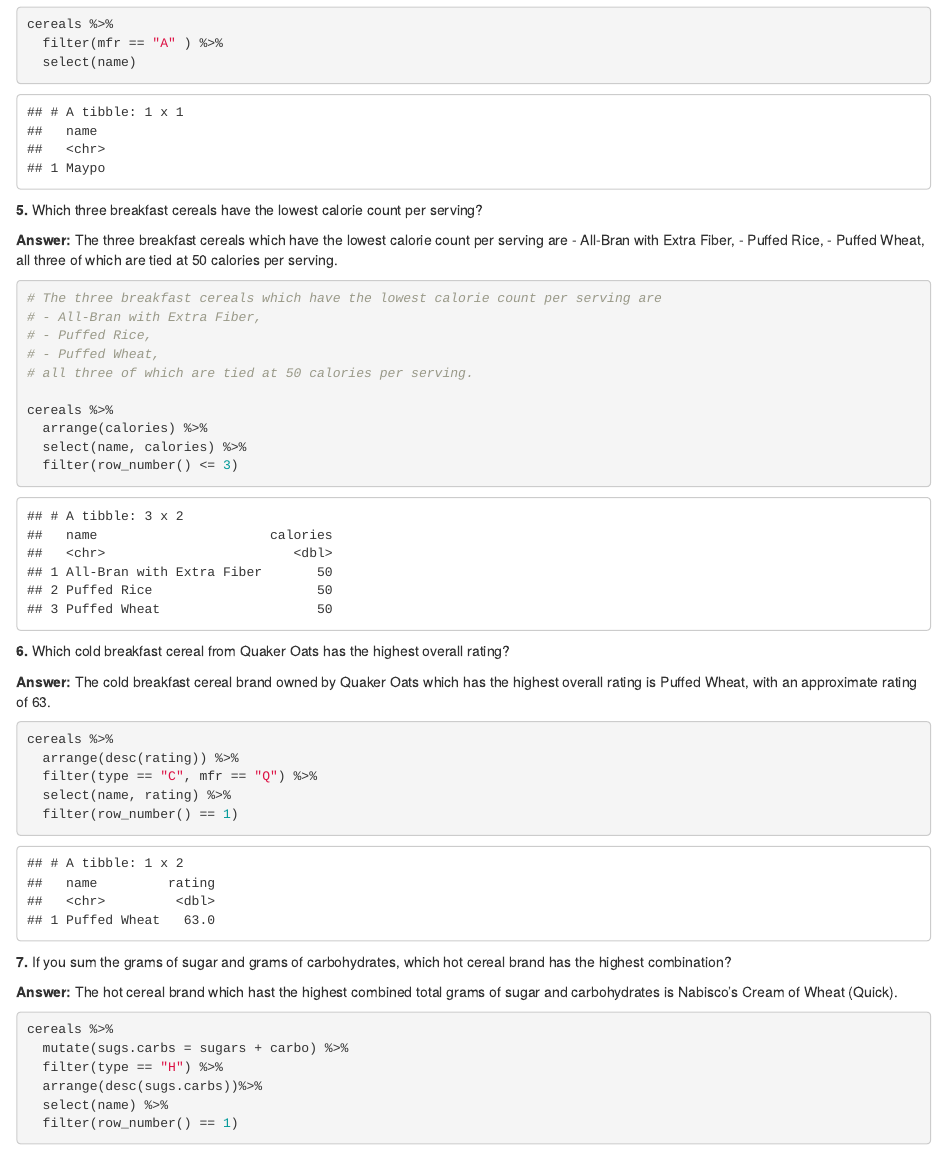
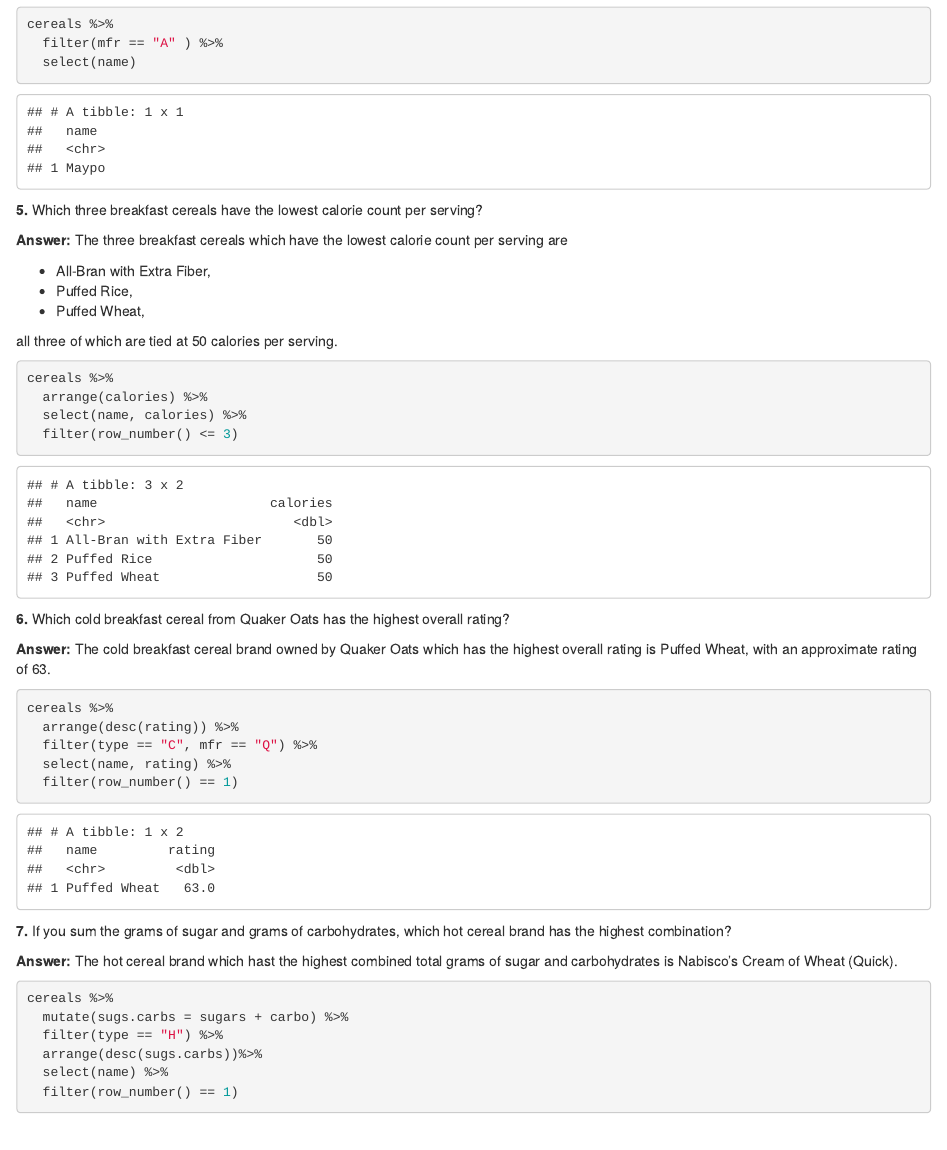
Before and after one commit to phileasdg/Applied-Data-Science-Fall_2020-COA, an R Markdown document (R markdown files/Data_Science_Written_HW_1_Phileas_Dazeley-Gaist.Rmd): the page in a window 1100 px wide, from 2330 px down. The pictures show the output file HTML/Data_Science_Written_HW_1_Phileas_Dazeley-Gaist.html that the author committed with the source, opened offline.

Commit message:
Corrected layout error

````diff
--- a/R markdown files/Data_Science_Written_HW_1_Phileas_Dazeley-Gaist.Rmd
+++ b/R markdown files/Data_Science_Written_HW_1_Phileas_Dazeley-Gaist.Rmd
@@ -96,18 +96,14 @@ cereals %>%
 **5.** Which three breakfast cereals have the lowest calorie count per serving?
 
 **Answer:** The three breakfast cereals which have the lowest calorie count per serving are
+
 - All-Bran with Extra Fiber,
 - Puffed Rice,
 - Puffed Wheat,
+
 all three of which are tied at 50 calories per serving.
 
 ```{r}
-# The three breakfast cereals which have the lowest calorie count per serving are
-# - All-Bran with Extra Fiber,
-# - Puffed Rice,
-# - Puffed Wheat,
-# all three of which are tied at 50 calories per serving.
-
 cereals %>%
   arrange(calories) %>%
   select(name, calories) %>%
````
Also changed, not shown: Data_Science_Written_HW_1_Phileas_Dazeley-Gaist.md (+2 -6 lines), HTML/Data_Science_Written_HW_1_Phileas_Dazeley-Gaist.html.
